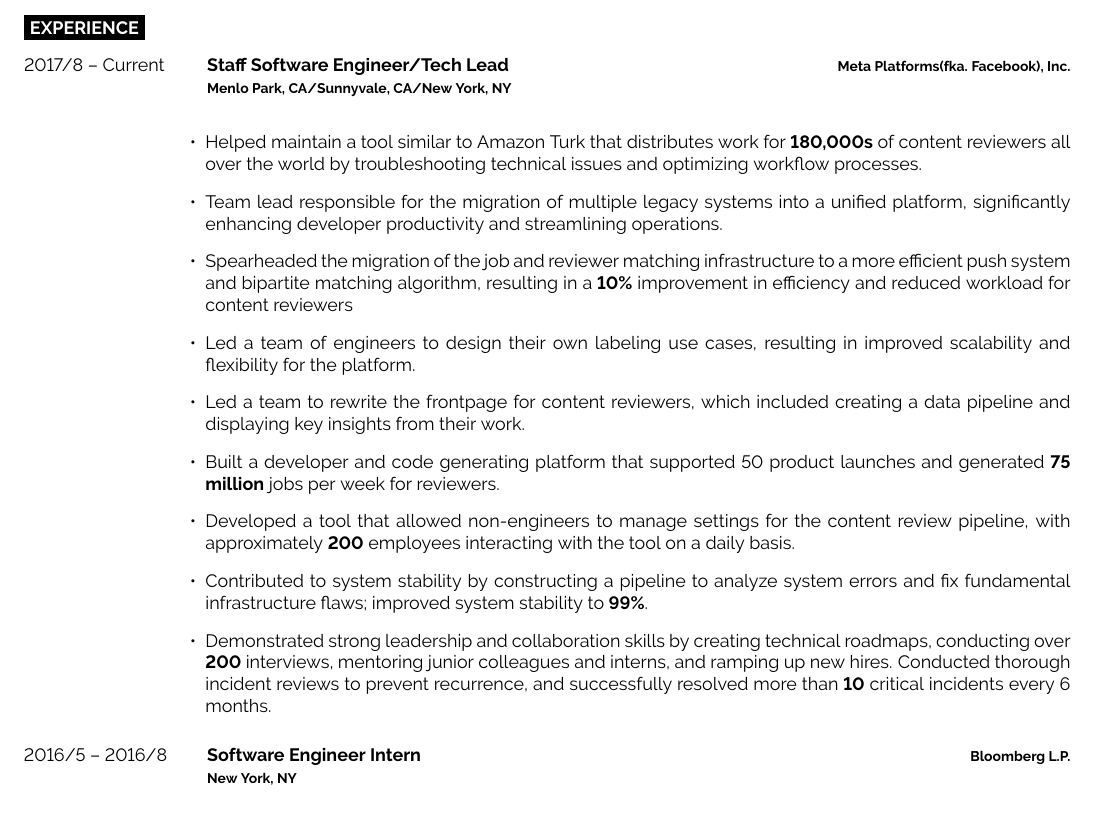
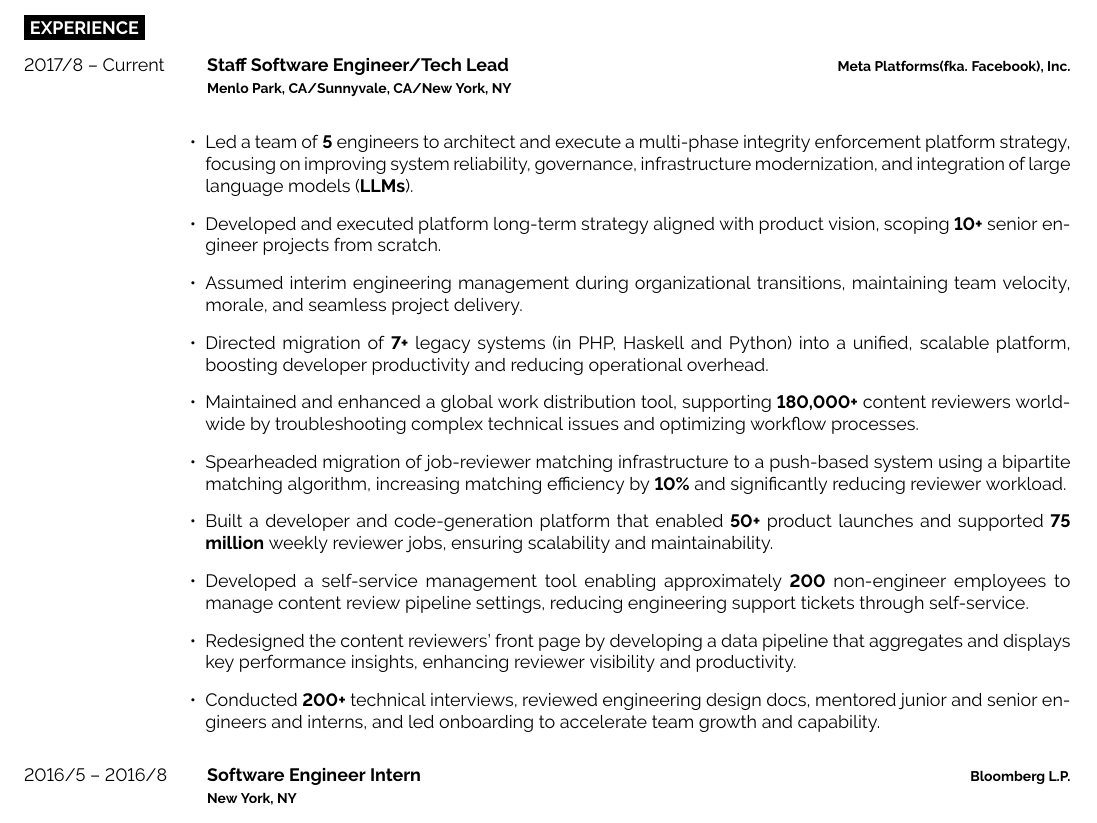
Before and after one commit to xarvey/xarvey.github.io, a LaTeX CV (JobHunting/Resume/main.tex): part of the page, cut so that both start at the same text. Compiled offline with pdfLaTeX.

Commit message:
new resume

```diff
--- a/JobHunting/Resume/main.tex
+++ b/JobHunting/Resume/main.tex
@@ -81,16 +81,17 @@
 		{Meta Platforms(fka. Facebook), Inc.\\\footnotesize{Menlo Park, CA/Sunnyvale, CA/New York, NY}}
 		{
 			\begin{itemize}[leftmargin=-0.0125in]
-				\item Helped maintain a tool similar to Amazon Turk that distributes work for \textbf{180,000s} of content reviewers all over the world by troubleshooting technical issues and optimizing workflow processes.
-				\item Team lead responsible for the migration of multiple legacy systems into a unified platform, significantly enhancing developer productivity and streamlining operations.
-				\item Spearheaded the migration of the job and reviewer matching infrastructure to a more efficient push system and bipartite matching algorithm, resulting in a \textbf{10\%} improvement in efficiency and reduced workload for content reviewers
-				\item Led a team of engineers to design their own labeling use cases, resulting in improved scalability and flexibility for the platform.
-				\item Led a team to rewrite the frontpage for content reviewers, which included creating a data pipeline and displaying key insights from their work.
-				\item Built a developer and code generating platform that supported 50 product launches and generated \textbf{75 million} jobs per week for reviewers.
-				\item Developed a tool that allowed non-engineers to manage settings for the content review pipeline, with approximately \textbf{200} employees interacting with the tool on a daily basis.
-				\item Contributed to system stability by constructing a pipeline to analyze system errors and fix fundamental infrastructure flaws; improved system stability to \textbf{99\%}.
-				\item Demonstrated strong leadership and collaboration skills by creating technical roadmaps, conducting over \textbf{200} interviews, mentoring junior colleagues and interns, and ramping up new hires. Conducted thorough incident reviews to prevent recurrence, and successfully resolved more than \textbf{10} critical incidents every 6 months.
-				\end{itemize}
+				\item Led a team of \textbf{5} engineers to architect and execute a multi-phase integrity enforcement platform strategy, focusing on improving system reliability, governance, infrastructure modernization, and integration of large language models (\textbf{LLMs}).
+				\item Developed and executed platform long-term strategy aligned with product vision, scoping \textbf{10+} senior engineer projects from scratch.
+				\item Assumed interim engineering management during organizational transitions, maintaining team velocity, morale, and seamless project delivery.
+				\item Directed migration of \textbf{7+} legacy systems (in PHP, Haskell and Python) into a unified, scalable platform, boosting developer productivity and reducing operational overhead.
+				\item Maintained and enhanced a global work distribution tool, supporting \textbf{180,000+} content reviewers worldwide by troubleshooting complex technical issues and optimizing workflow processes.
+				\item Spearheaded migration of job-reviewer matching infrastructure to a push-based system using a bipartite matching algorithm, increasing matching efficiency by \textbf{10\%} and significantly reducing reviewer workload.
+				\item Built a developer and code-generation platform that enabled \textbf{50+} product launches and supported \textbf{75 million} weekly reviewer jobs, ensuring scalability and maintainability.
+				\item Developed a self-service management tool enabling approximately \textbf{200} non-engineer employees to manage content review pipeline settings, reducing engineering support tickets through self-service.
+				\item Redesigned the content reviewers’ front page by developing a data pipeline that aggregates and displays key performance insights, enhancing reviewer visibility and productivity.
+				\item Conducted \textbf{200+} technical interviews, reviewed engineering design docs, mentored junior and senior engineers and interns, and led onboarding to accelerate team growth and capability.
+			\end{itemize}
 		}
 	\entry
 		{2016/5 -- 2016/8}
```
Also changed, not shown: JobHunting/Resume/main.pdf, 3 other files.
